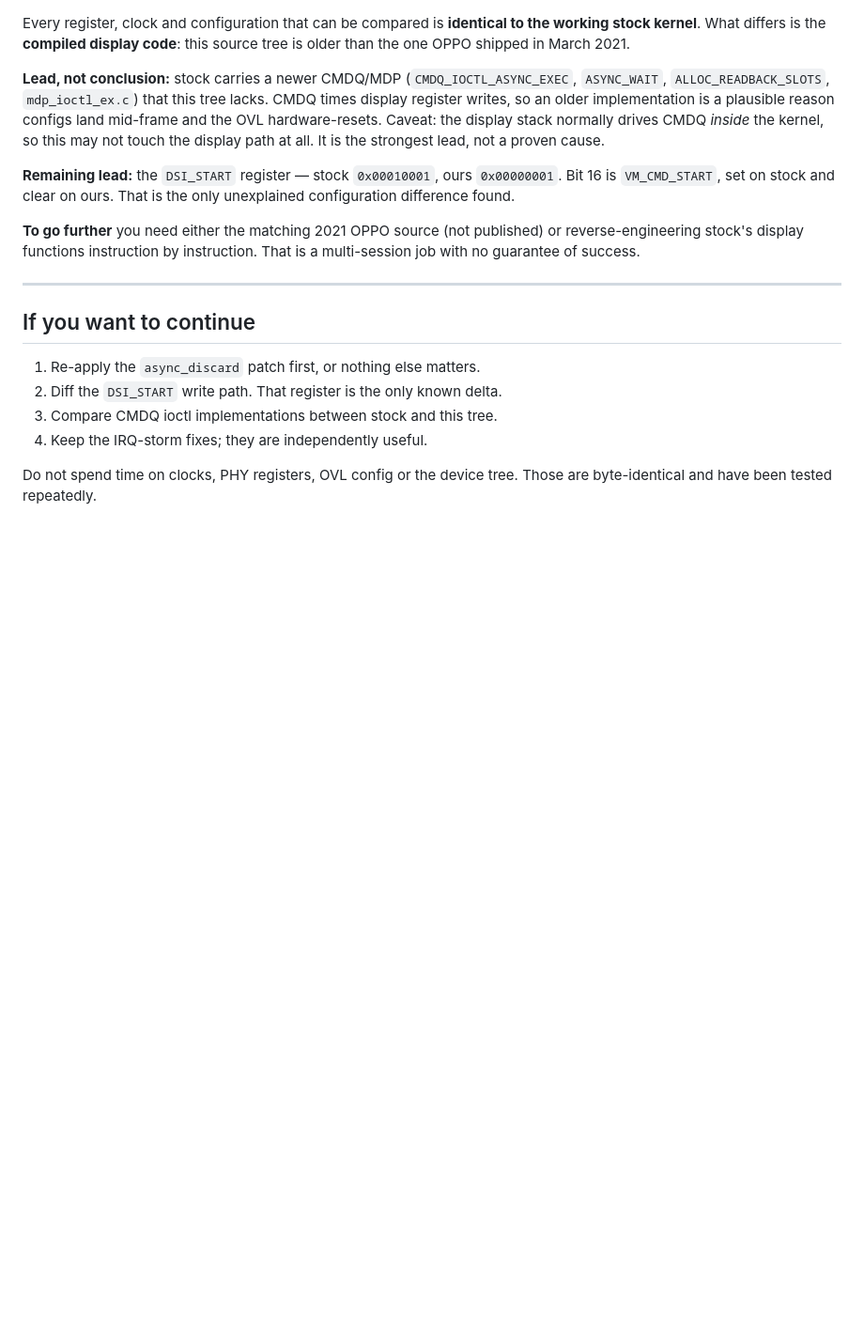
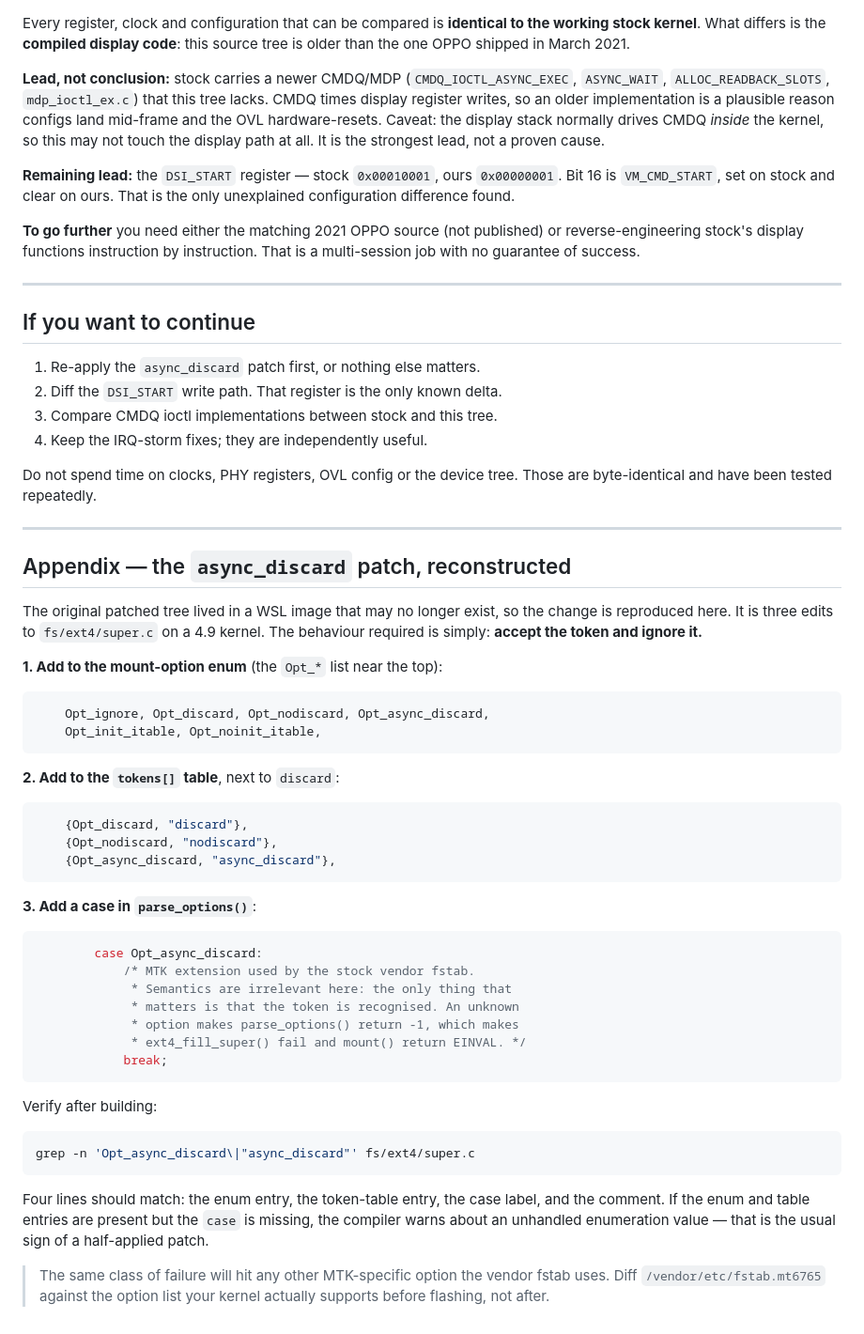
Before and after one commit to AquaticAzelf/oppo-a5s-custom-rom, a Markdown page: docs/KERNEL.md, the part around the change. Shown at 94% size. Rendered like a GitHub page; blank space fills up the shorter version.

Commit message:
docs(KERNEL): reproduce the async_discard patch
The patched source tree only ever existed inside a WSL image. If that image is
deleted, the fix that took two weeks to find would be lost with it. Recorded as
three concrete edits to fs/ext4/super.c, plus the grep that confirms all four
lines are present.

````diff
--- a/docs/KERNEL.md
+++ b/docs/KERNEL.md
@@ -151,3 +151,53 @@ That is a multi-session job with no guarantee of success.
 
 Do not spend time on clocks, PHY registers, OVL config or the device tree.
 Those are byte-identical and have been tested repeatedly.
+
+---
+
+## Appendix — the `async_discard` patch, reconstructed
+
+The original patched tree lived in a WSL image that may no longer exist, so the
+change is reproduced here. It is three edits to `fs/ext4/super.c` on a 4.9
+kernel. The behaviour required is simply: **accept the token and ignore it.**
+
+**1. Add to the mount-option enum** (the `Opt_*` list near the top):
+
+```c
+	Opt_ignore, Opt_discard, Opt_nodiscard, Opt_async_discard,
+	Opt_init_itable, Opt_noinit_itable,
+```
+
+**2. Add to the `tokens[]` table**, next to `discard`:
+
+```c
+	{Opt_discard, "discard"},
+	{Opt_nodiscard, "nodiscard"},
+	{Opt_async_discard, "async_discard"},
+```
+
+**3. Add a case in `parse_options()`**:
+
+```c
+		case Opt_async_discard:
+			/* MTK extension used by the stock vendor fstab.
+			 * Semantics are irrelevant here: the only thing that
+			 * matters is that the token is recognised. An unknown
+			 * option makes parse_options() return -1, which makes
+			 * ext4_fill_super() fail and mount() return EINVAL. */
+			break;
+```
+
+Verify after building:
+
+```sh
+grep -n 'Opt_async_discard\|"async_discard"' fs/ext4/super.c
+```
+
+Four lines should match: the enum entry, the token-table entry, the case label,
+and the comment. If the enum and table entries are present but the `case` is
+missing, the compiler warns about an unhandled enumeration value — that is the
+usual sign of a half-applied patch.
+
+> The same class of failure will hit any other MTK-specific option the vendor
+> fstab uses. Diff `/vendor/etc/fstab.mt6765` against the option list your
+> kernel actually supports before flashing, not after.
````
